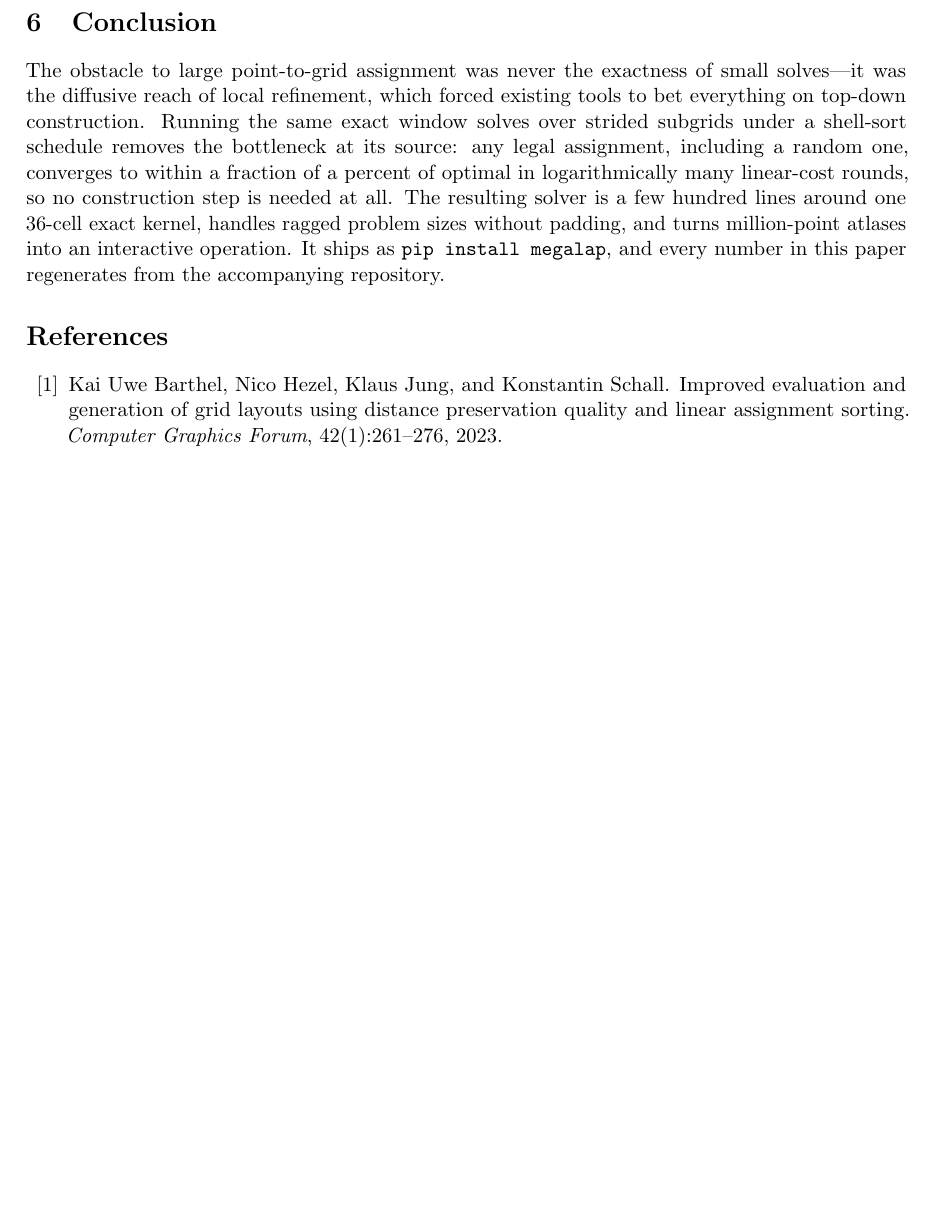
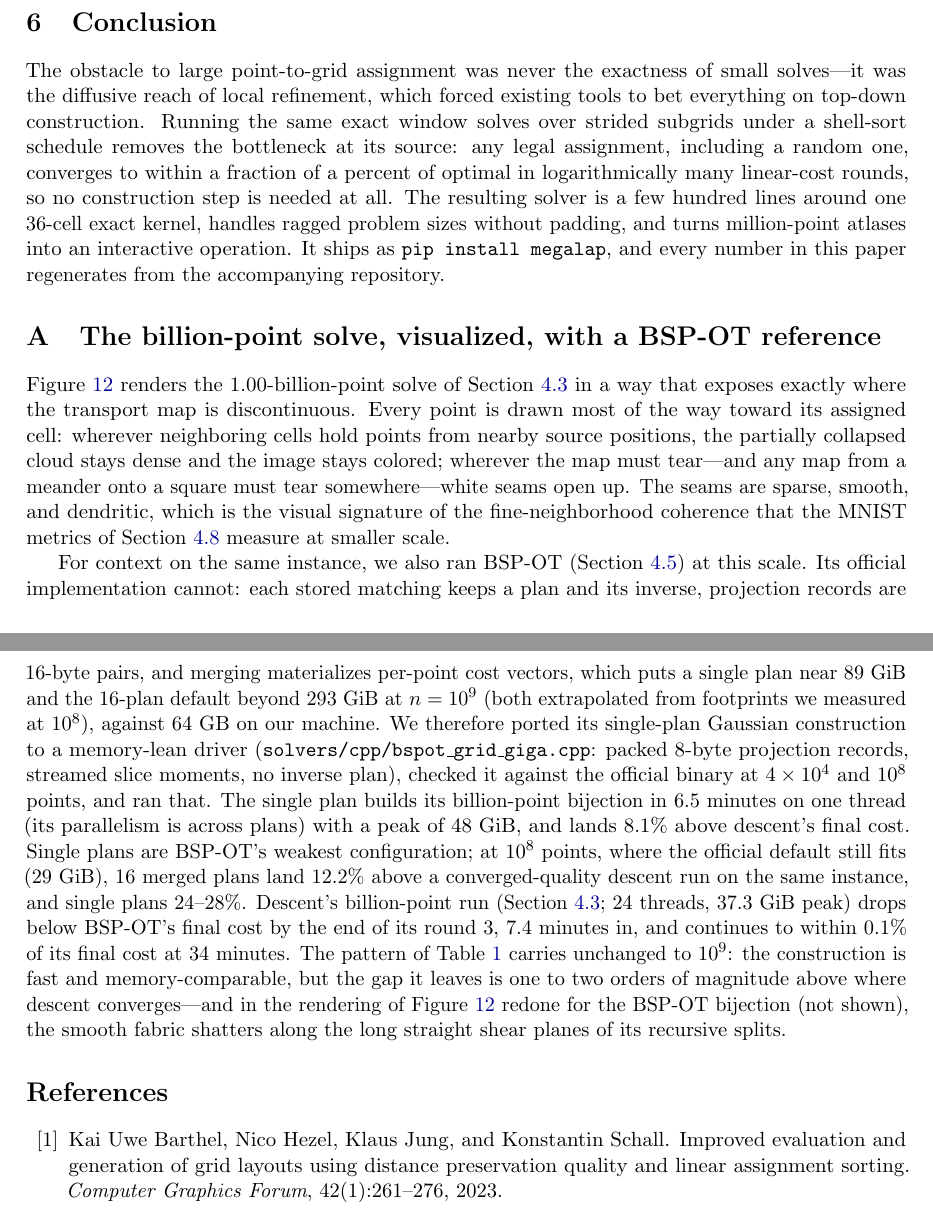
Before and after one commit to kylemcdonald/shufflesnap-paper, a LaTeX paper (paper/main.tex, which reads paper/stats.tex): part of page 12 of 19 before the commit and two parts of pages 12 and 13 of 20 after it, the two joined at a grey line, cut so that both start at the same text, the shorter picture padded with empty space. Compiled offline with pdfLaTeX.

Commit message:
Add appendix: billion-point interpolation render and BSP-OT reference
Appendix A shows the billion-point solve drawn at 75% interpolation
between source positions and assigned cells (1 px per point, 10k^2,
from render_billion_test.py), where transport discontinuities open into
white seams, and compares against BSP-OT on the same instance: official
implementation infeasible at n=1e9 on this machine (~89 GiB for one
plan, ~293 GiB for the 16-plan default, extrapolated from measured 1e8
footprints), single-plan port lands +8.1% above descent's final in
6.5 min single-threaded at 48 GiB; at 1e8 the official 16-plan default
lands +12.2%. Descent passes BSP-OT's final cost 7.4 minutes into its
run. All numbers exported as macros (StatGigaBspot*, StatHundredM*)
from billion_bspot_31623_seed0.json, which now carries the structured
1e8 reference measurements.

Co-Authored-By: Claude Fable 5 <noreply@anthropic.com>

```diff
--- a/paper/main.tex
+++ b/paper/main.tex
@@ -291,3 +291,6 @@ Because a cost number is not per se evidence of a good \emph{picture}, we also m
 
 The obstacle to large point-to-grid assignment was never the exactness of small solves---it was the diffusive reach of local refinement, which forced existing tools to bet everything on top-down construction. Running the same exact window solves over strided subgrids under a shell-sort schedule removes the bottleneck at its source: any legal assignment, including a random one, converges to within a fraction of a percent of optimal in logarithmically many linear-cost rounds, so no construction step is needed at all. The resulting solver is a few hundred lines around one $36$-cell exact kernel, handles ragged problem sizes without padding, and turns million-point atlases into an interactive operation. It ships as \texttt{pip install megalap}, and every number in this paper regenerates from the accompanying repository.
 
+\appendix
+
+\section{The billion-point solve, visualized, with a BSP-OT reference}
@@ -294,3 +311,47 @@ The obstacle to large point-to-grid assignment was never the exactness of small
+  \label{fig:billion-interp}
+\end{figure}
+
+Figure~\ref{fig:billion-interp} renders the $\StatGigaNBillion$-billion-point
+solve of Section~\ref{sec:scaling} in a way that exposes exactly where the
+transport map is discontinuous. Every point is drawn most of the way toward
+its assigned cell: wherever neighboring cells hold points from nearby source
+positions, the partially collapsed cloud stays dense and the image stays
+colored; wherever the map must tear---and any map from a meander onto a
+square must tear somewhere---white seams open up. The seams are sparse,
+smooth, and dendritic, which is the visual signature of the fine-neighborhood
+coherence that the MNIST metrics of Section~\ref{sec:mnist} measure at
+smaller scale.
+
+For context on the same instance, we also ran BSP-OT (Section~\ref{sec:bspot})
+at this scale. Its official implementation cannot: each stored matching keeps
+a plan and its inverse, projection records are $16$-byte pairs, and merging
+materializes per-point cost vectors, which puts a single plan near
+$\StatGigaBspotStockOnePlanGiB$~GiB and the $16$-plan default beyond
+$\StatGigaBspotStockDefaultGiB$~GiB at $n = 10^9$ (both extrapolated from
+footprints we measured at $10^8$), against $\StatMemory$~GB on our machine. We
+therefore ported its single-plan Gaussian construction to a memory-lean driver
+(\texttt{solvers/cpp/bspot\_grid\_giga.cpp}: packed $8$-byte projection
+records, streamed slice moments, no inverse plan), checked it against the
+official binary at $4\times 10^4$ and $10^8$ points, and ran that. The single
+plan builds its billion-point bijection in $\StatGigaBspotTimeMin$~minutes on
+one thread (its parallelism is across plans) with a peak of
+$\StatGigaBspotPeakRssGiB$~GiB, and lands $\StatGigaBspotExcessPct\%$ above
+descent's final cost. Single plans are BSP-OT's weakest configuration; at
+$10^8$ points, where the official default still fits
+($\StatHundredMBspotDefaultGiB$~GiB), $16$ merged plans land
+$\StatHundredMBspotSixteenExcessPct\%$ above a converged-quality descent run
+on the same instance, and single plans $\StatHundredMBspotOneExcessLoPct$--$\StatHundredMBspotOneExcessHiPct\%$.
+Descent's billion-point run (Section~\ref{sec:scaling}; $24$ threads,
+$\StatGigaPeakRssGiB$~GiB peak) drops below BSP-OT's final cost by the end of
+its round~$\StatGigaCrossBspotRound$, $\StatGigaCrossBspotMin$~minutes in, and
+continues to within $0.1\%$ of its final cost at
+$\StatGigaWithinTenthMin$~minutes. The pattern of Table~\ref{tab:bspot}
+carries unchanged to $10^9$: the construction is fast and memory-comparable,
+but the gap it leaves is one to two orders of magnitude above where descent
+converges---and in the rendering of Figure~\ref{fig:billion-interp} redone for
+the BSP-OT bijection (not shown), the smooth fabric shatters along the long
+straight shear planes of its recursive splits.
+
 \bibliographystyle{plain}
 \bibliography{references}
 
--- a/paper/stats.tex
+++ b/paper/stats.tex
@@ -23,7 +23,14 @@
 \newcommand{\StatFortyKGap}{0.020}
 \newcommand{\StatFortyKOracleS}{338}
 \newcommand{\StatFortyKToTenthS}{0.10}
+\newcommand{\StatGigaBspotExcessPct}{8.1}
+\newcommand{\StatGigaBspotPeakRssGiB}{48}
+\newcommand{\StatGigaBspotStockDefaultGiB}{293}
+\newcommand{\StatGigaBspotStockOnePlanGiB}{89}
+\newcommand{\StatGigaBspotTimeMin}{6.5}
 \newcommand{\StatGigaBudgetH}{6}
+\newcommand{\StatGigaCrossBspotMin}{7.4}
+\newcommand{\StatGigaCrossBspotRound}{3}
 \newcommand{\StatGigaDenseMTiB}{7.3}
 \newcommand{\StatGigaNBillion}{1.00}
 \newcommand{\StatGigaPeakRssGiB}{37.3}
@@ -37,6 +44,10 @@
 \newcommand{\StatGigaWithinThousandthH}{3.0}
 \newcommand{\StatHolesFreeGap}{0.52}
 \newcommand{\StatHolesPinnedGap}{230}
+\newcommand{\StatHundredMBspotDefaultGiB}{29}
+\newcommand{\StatHundredMBspotOneExcessHiPct}{28}
+\newcommand{\StatHundredMBspotOneExcessLoPct}{24}
+\newcommand{\StatHundredMBspotSixteenExcessPct}{12.2}
 \newcommand{\StatLargestConvergeMin}{46}
 \newcommand{\StatLargestDenseGiB}{128}
 \newcommand{\StatLargestN}{4.2 million}
```
Also changed, not shown: paper/main.tex (14 more changed lines), 3 other files.
